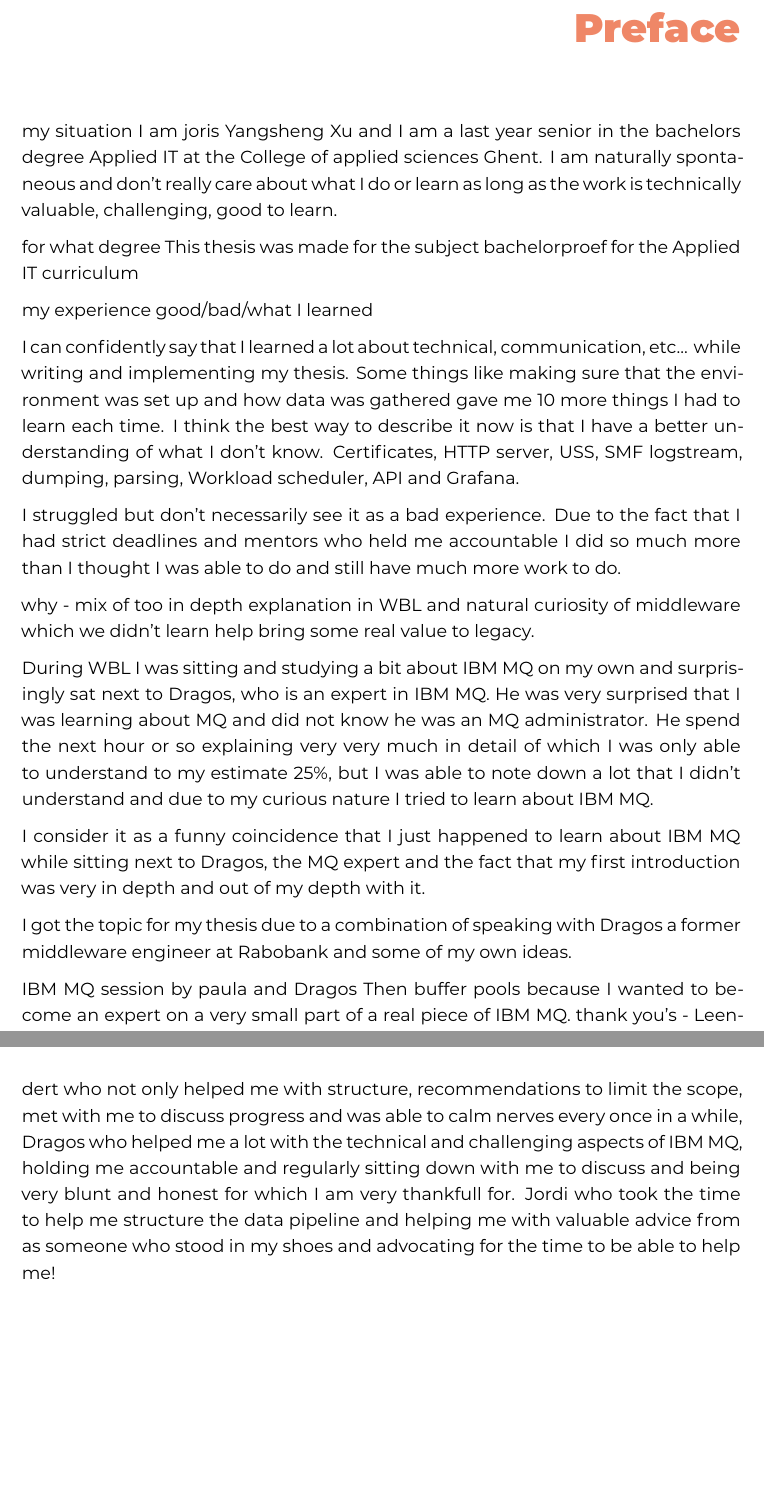
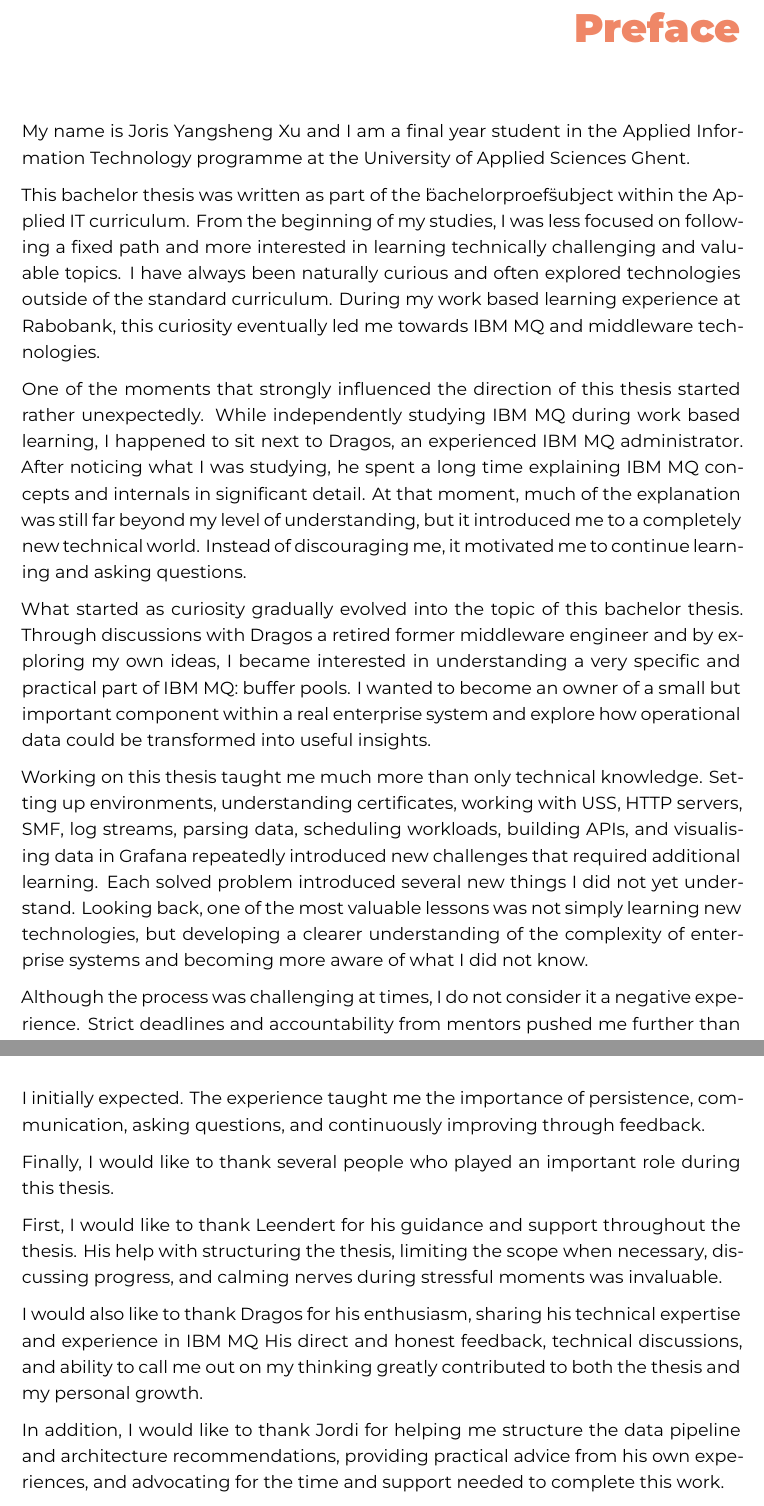
Before and after one commit to YangshengJorisXu/latexBP_JorisYangshengXu, a LaTeX thesis (bachproef/FamilienaamVoornaamBP.tex, which reads bachproef/voorwoord.tex): two parts of pages 5 and 6 of 71, joined at a grey line, cut so that both start at the same text, the shorter picture padded with empty space. Compiled offline with XeLaTeX; a LaTeX package or settings file that is missing is left out.

Commit message:
Preface cleaned up, chapter ref phase 6 deleted

```diff
--- a/bachproef/voorwoord.tex
+++ b/bachproef/voorwoord.tex
@@ -10,40 +10,49 @@
 %% eigen standpunt (``ik-vorm'') mag schrijven. Je kan hier bv. motiveren
 %% waarom jij het onderwerp wil bespreken.
 %% Vergeet ook niet te bedanken wie je geholpen/gesteund/... heeft
-my situation
-    I am joris Yangsheng Xu and I am a last year senior in the bachelors  degree  Applied IT at the College of applied sciences Ghent.
-    I am naturally spontaneous and don't really care about what I do or learn as long as the work is technically valuable, challenging, good to learn.
 
-for what degree
-    This thesis was made for the subject bachelorproef for the Applied IT curriculum
-
-my experience good/bad/what I learned
-
-    I can confidently say that I learned a lot about technical, communication, etc... while writing and implementing my thesis. Some things like making sure
-    that the environment was set up and how data was gathered gave me 10 more things I had to learn each time. I think the best way to describe it now is that I have a better
-    understanding of what I don't know. Certificates, HTTP server, USS, SMF logstream, dumping, parsing, Workload scheduler, API and Grafana.
-
-    I struggled but don't necessarily see it as a bad experience. Due to the fact that I had strict deadlines and mentors who held me accountable I did so much more than I thought
-    I was able to do and still have much more work to do.
+%%=============================================================================
+%% Voorwoord
+%%=============================================================================
 
 
+My name is Joris Yangsheng Xu and I am a final year student in the Applied Information Technology programme at the University of Applied Sciences Ghent.
 
-why - mix of too in depth explanation in WBL and natural curiosity of middleware which we didn't learn
-    help bring some real value to legacy.
+This bachelor thesis was written as part of the \"bachelorproef\" subject within the Applied IT curriculum.
+From the beginning of my studies, I was less focused on following a fixed path and more interested in learning technically challenging and valuable topics.
+I have always been naturally curious and often explored technologies outside of the standard curriculum.
+During my work based learning experience at Rabobank, this curiosity eventually led me towards IBM MQ and middleware technologies.
 
-    During WBL I was sitting and studying a bit about IBM MQ on my own and surprisingly sat next to Dragos, who is an expert in IBM MQ. He was very surprised
-    that I was learning about MQ and did not know he was an MQ administrator. He spend the next hour or so explaining very very much in detail of which I was only able to understand
-    to my estimate 25\%, but I was able to note down a lot that I didn't understand and due to my curious nature I tried to learn about IBM MQ.
+One of the moments that strongly influenced the direction of this thesis started rather unexpectedly.
+While independently studying IBM MQ during work based learning, I happened to sit next to Dragos, an experienced IBM MQ administrator.
+After noticing what I was studying, he spent a long time explaining IBM MQ concepts and internals in significant detail.
+At that moment, much of the explanation was still far beyond my level of understanding, but it introduced me to a completely new technical world.
+Instead of discouraging me, it motivated me to continue learning and asking questions.
 
-    I consider it as a funny coincidence that I just happened to learn about IBM MQ while sitting next to Dragos, the MQ expert and the fact that
-    my first introduction was very in depth and out of my depth with it.
+What started as curiosity gradually evolved into the topic of this bachelor thesis.
+Through discussions with Dragos a retired former middleware engineer and by exploring my own ideas, I became interested in understanding a very specific and practical part of IBM MQ:\@ buffer pools.
+I wanted to become an owner of a small but important component within a real enterprise system and explore how operational data could be transformed into useful insights.
 
-    I got the topic for my thesis due to a combination of speaking with Dragos a former middleware engineer at Rabobank and some of my own ideas.
+Working on this thesis taught me much more than only technical knowledge.
+Setting up environments, understanding certificates, working with USS, HTTP servers, SMF, log streams, parsing data,
+scheduling workloads, building APIs, and visualising data in Grafana repeatedly introduced new challenges that required additional learning.
+Each solved problem introduced several new things I did not yet understand.
+Looking back, one of the most valuable lessons was not simply learning new technologies,
+but developing a clearer understanding of the complexity of enterprise systems and becoming more aware of what I did not know.
 
+Although the process was challenging at times, I do not consider it a negative experience. Strict deadlines and accountability from
+mentors pushed me further than I initially expected.
+The experience taught me the importance of persistence, communication, asking questions, and continuously improving through feedback.
 
-    IBM MQ session by paula and Dragos
-    Then buffer pools because I wanted to become an expert on a very small part of a real piece of IBM MQ.
-thank you's - Leendert who not only helped me with structure, recommendations to limit the scope, met with me to discuss progress and was able to calm nerves every once in a while,
-Dragos who helped me a lot with the technical and challenging aspects of IBM MQ, holding me accountable and regularly sitting down with me to discuss
-and being very blunt and honest for which I am very thankfull for. Jordi who took the time to help me structure the data pipeline and helping me with valuable advice from
-as someone who stood in my shoes and advocating for the time to be able to help me!
+Finally, I would like to thank several people who played an important role during this thesis.
+
+First, I would like to thank Leendert for his guidance and support throughout the thesis.
+His help with structuring the thesis, limiting the scope when necessary, discussing progress,
+and calming nerves during stressful moments was invaluable.
+
+I would also like to thank Dragos for his enthusiasm, sharing his technical expertise and experience in IBM MQ\@ His direct and honest feedback, technical discussions, and ability to call me out on my thinking greatly contributed to both the thesis and my personal growth.
+
+In addition, I would like to thank Jordi for helping me structure the data pipeline and architecture recommendations, providing practical advice from his
+own experiences, and advocating for the time and support needed to complete this work.
+
+Finally, I would like to thank everyone who contributed, directly or indirectly, to this learning experience and supported me throughout the process.
```
Also changed, not shown: bachproef/phase6.tex (+0 -1 lines).
